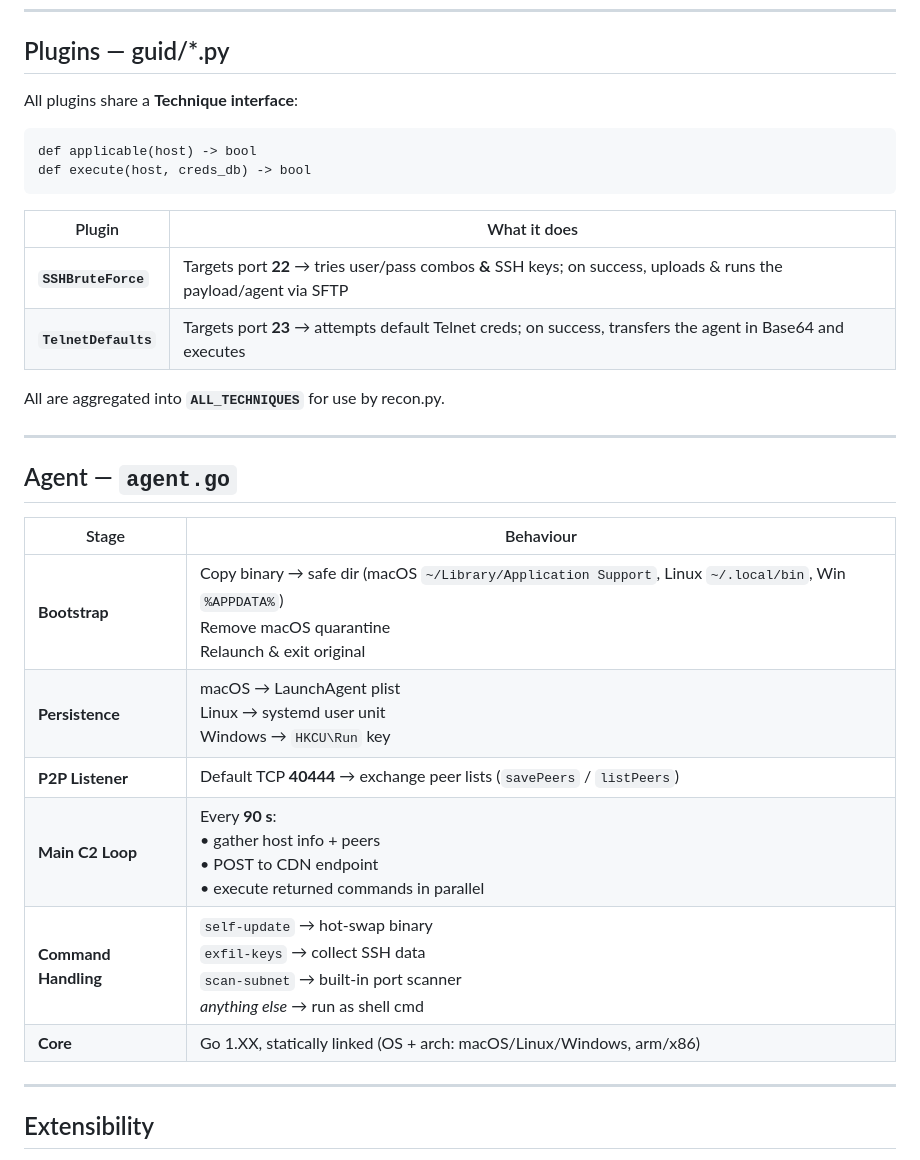
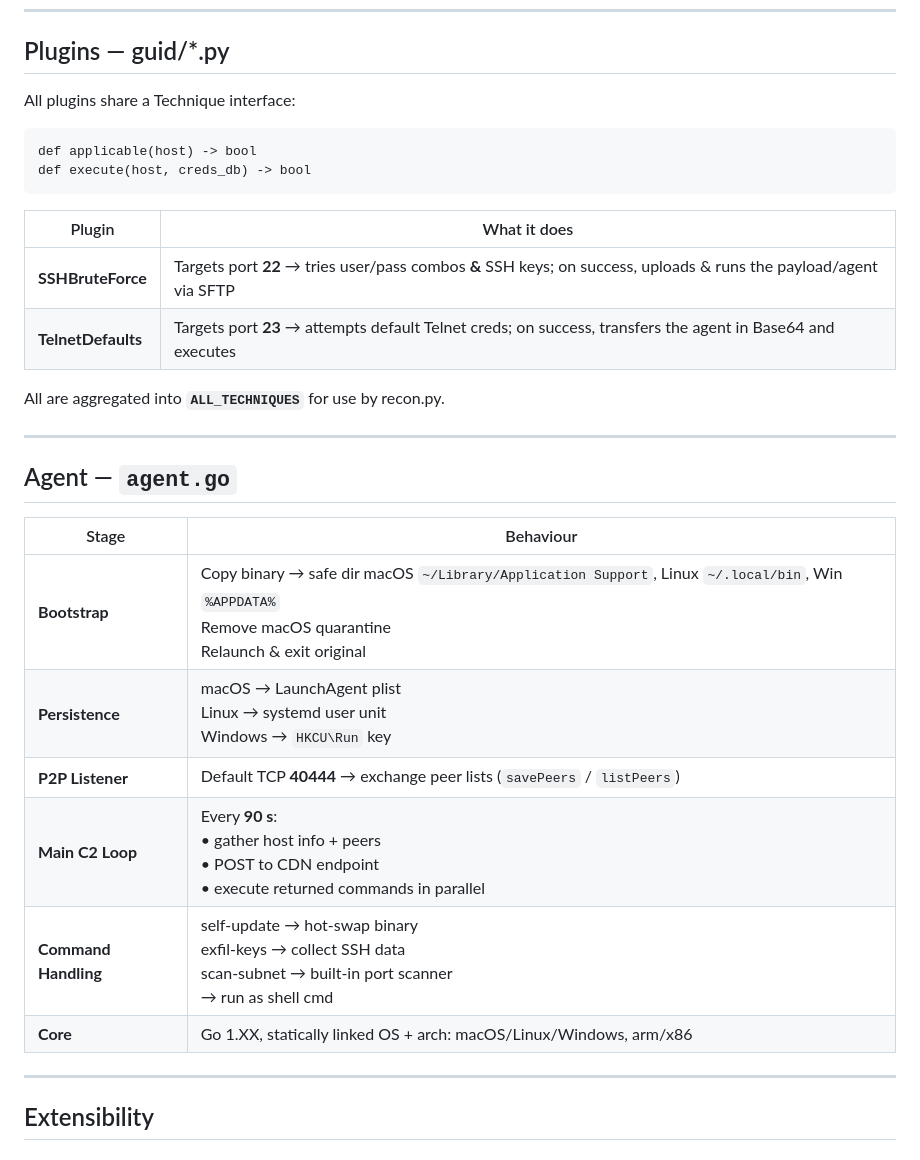
Before and after one commit to Yuragy/P2P-Worm, a Markdown page: readme.md, the part around the change printed below. Drawn GitHub-style.

````diff
--- a/readme.md
+++ b/readme.md
@@ -64,7 +64,7 @@ The script will automatically:
 
 ## Plugins — guid/*.py
 
-All plugins share a **Technique interface**:
+All plugins share a Technique interface:
 
 ```
 def applicable(host) -> bool
@@ -73,8 +73,8 @@ def execute(host, creds_db) -> bool
 
 | Plugin               | What it does                                                                                                       |
 | -------------------- | ------------------------------------------------------------------------------------------------------------------ |
-| **`SSHBruteForce`**  | Targets port **22** → tries user/pass combos **&** SSH keys; on success, uploads & runs the payload/agent via SFTP |
-| **`TelnetDefaults`** | Targets port **23** → attempts default Telnet creds; on success, transfers the agent in Base64 and executes        |
+| **SSHBruteForce**  | Targets port **22** → tries user/pass combos **&** SSH keys; on success, uploads & runs the payload/agent via SFTP |
+| **TelnetDefaults** | Targets port **23** → attempts default Telnet creds; on success, transfers the agent in Base64 and executes        |
 
 All are aggregated into **`ALL_TECHNIQUES`** for use by recon.py.
 
@@ -84,12 +84,12 @@ All are aggregated into **`ALL_TECHNIQUES`** for use by recon.py.
 
 | Stage                | Behaviour                                                                                                                                                    |
 | -------------------- | ------------------------------------------------------------------------------------------------------------------------------------------------------------ |
-| **Bootstrap**        | Copy binary → safe dir (macOS `~/Library/Application Support`, Linux `~/.local/bin`, Win `%APPDATA%`)<br>Remove macOS quarantine<br>Relaunch & exit original |
+| **Bootstrap**        | Copy binary → safe dir macOS `~/Library/Application Support`, Linux `~/.local/bin`, Win `%APPDATA%`<br>Remove macOS quarantine<br>Relaunch & exit original |
 | **Persistence**      | macOS → LaunchAgent plist<br>Linux → systemd user unit<br>Windows → `HKCU\Run` key                                                                           |
 | **P2P Listener**     | Default TCP **40444** → exchange peer lists (`savePeers` / `listPeers`)                                                                                      |
 | **Main C2 Loop**     | Every **90 s**:<br>• gather host info + peers<br>• POST to CDN endpoint<br>• execute returned commands in parallel                                           |
-| **Command Handling** | `self-update` → hot-swap binary<br>`exfil-keys` → collect SSH data<br>`scan-subnet` → built-in port scanner<br>*anything else* → run as shell cmd            |
-| **Core**             | Go 1.XX, statically linked (OS + arch: macOS/Linux/Windows, arm/x86)                                                                                         |
+| **Command Handling** | self-update → hot-swap binary<br>exfil-keys → collect SSH data<br>scan-subnet → built-in port scanner<br> → run as shell cmd            |
+| **Core**             | Go 1.XX, statically linked OS + arch: macOS/Linux/Windows, arm/x86                                                                                         |
 
 ---
 
````
Also changed, not shown: other parts of readme.md (+9 -9 lines).
